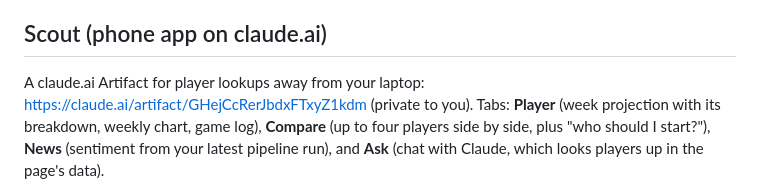
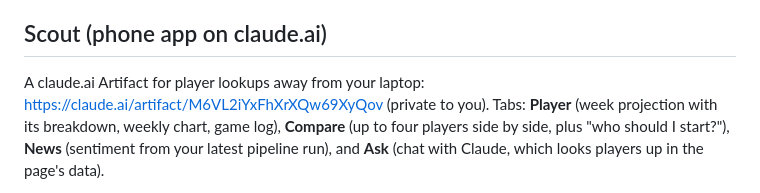
Before and after one commit to brendanabraham23/fantasy_football_agent, a Markdown page: README.md, the part around the change. Drawn GitHub-style.

```diff
--- a/README.md
+++ b/README.md
@@ -91,7 +91,7 @@ Every number above is in `config.json`, so you can tune them.
 
 ## Scout (phone app on claude.ai)
 
-A claude.ai Artifact for player lookups away from your laptop: https://claude.ai/artifact/GHejCcRerJbdxFTxyZ1kdm
+A claude.ai Artifact for player lookups away from your laptop: https://claude.ai/artifact/M6VL2iYxFhXrXQw69XyQov
 (private to you). Tabs: **Player** (week projection with its breakdown, weekly chart, game log), **Compare** (up to
 four players side by side, plus "who should I start?"), **News** (sentiment from your latest pipeline run), and
 **Ask** (chat with Claude, which looks players up in the page's data).
```
Also changed, not shown: CLAUDE.md (+1 -1 lines).
